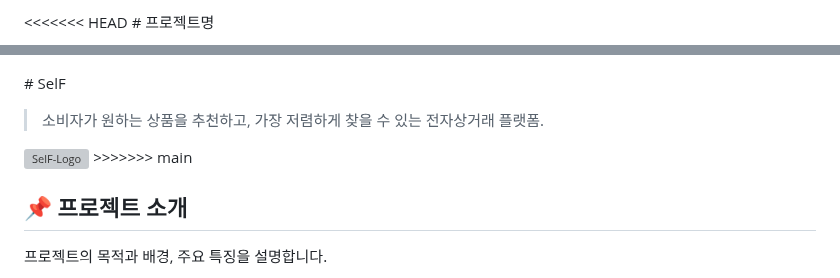
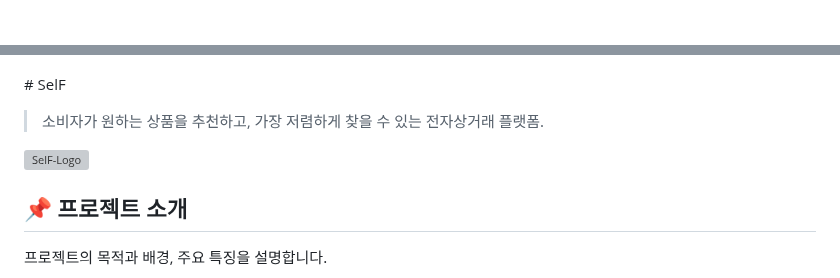
Before and after one commit to junDevCodes/SSAFY_Class_18_Team_4_Final_Capstone, a Markdown page: README.md, 2 parts joined by grey strips. GitHub-like rendering; grey boxes are pictures that could not be loaded.

```diff
--- a/README.md
+++ b/README.md
@@ -1,3 +1 @@
-<<<<<<< HEAD
-﻿# 프로젝트명
 
@@ -10,7 +4,6 @@
 > 소비자가 원하는 상품을 추천하고, 가장 저렴하게 찾을 수 있는 전자상거래 플랫폼.
 
 <img src="https://i.postimg.cc/FsR1X5cv/Self_로고.png" alt="SelF-Logo" width="200">
->>>>>>> main
 
 ## 📌 프로젝트 소개
 
```
Also changed, not shown: other parts of README.md (+0 -32 lines).
